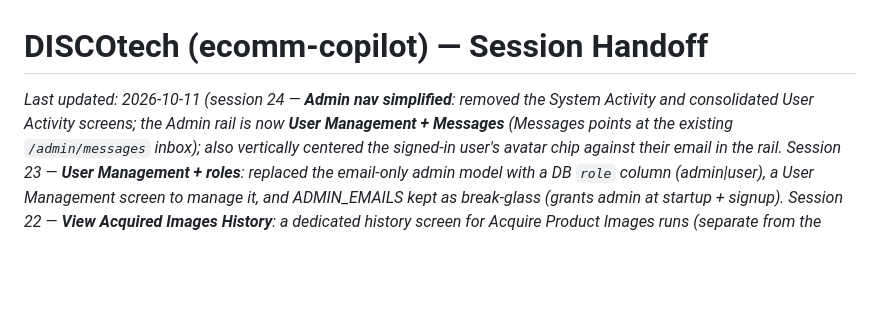
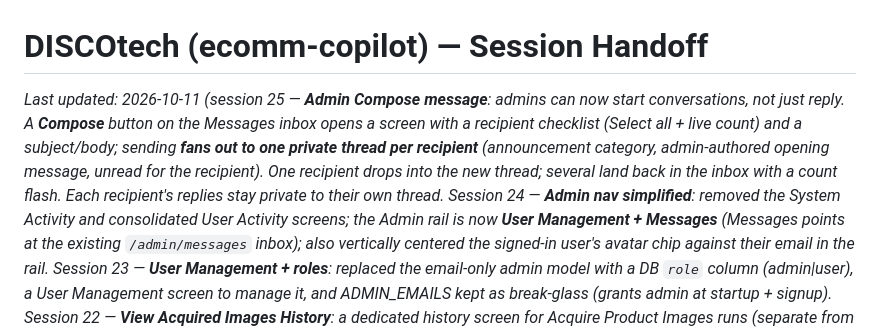
Before and after one commit to ricksauls/ecomm-copilot, a Markdown page: docs/HANDOFF.md, the part around one of its changes. Rendered like a GitHub page; blank space fills up the shorter version.

```diff
--- a/docs/HANDOFF.md
+++ b/docs/HANDOFF.md
@@ -1,6 +1,12 @@
 # DISCOtech (ecomm-copilot) — Session Handoff
 
-_Last updated: 2026-10-11 (session 24 — **Admin nav simplified**: removed the System Activity
+_Last updated: 2026-10-11 (session 25 — **Admin Compose message**: admins can now *start*
+conversations, not just reply. A **Compose** button on the Messages inbox opens a screen with a
+recipient checklist (Select all + live count) and a subject/body; sending **fans out to one
+private thread per recipient** (announcement category, admin-authored opening message, unread
+for the recipient). One recipient drops into the new thread; several land back in the inbox with
+a count flash. Each recipient's replies stay private to their own thread. Session 24 —
+**Admin nav simplified**: removed the System Activity
 and consolidated User Activity screens; the Admin rail is now **User Management + Messages**
 (Messages points at the existing `/admin/messages` inbox); also vertically centered the
 signed-in user's avatar chip against their email in the rail. Session 23 — **User Management +
```
Also changed, not shown: other parts of docs/HANDOFF.md (+52 -0 lines).
